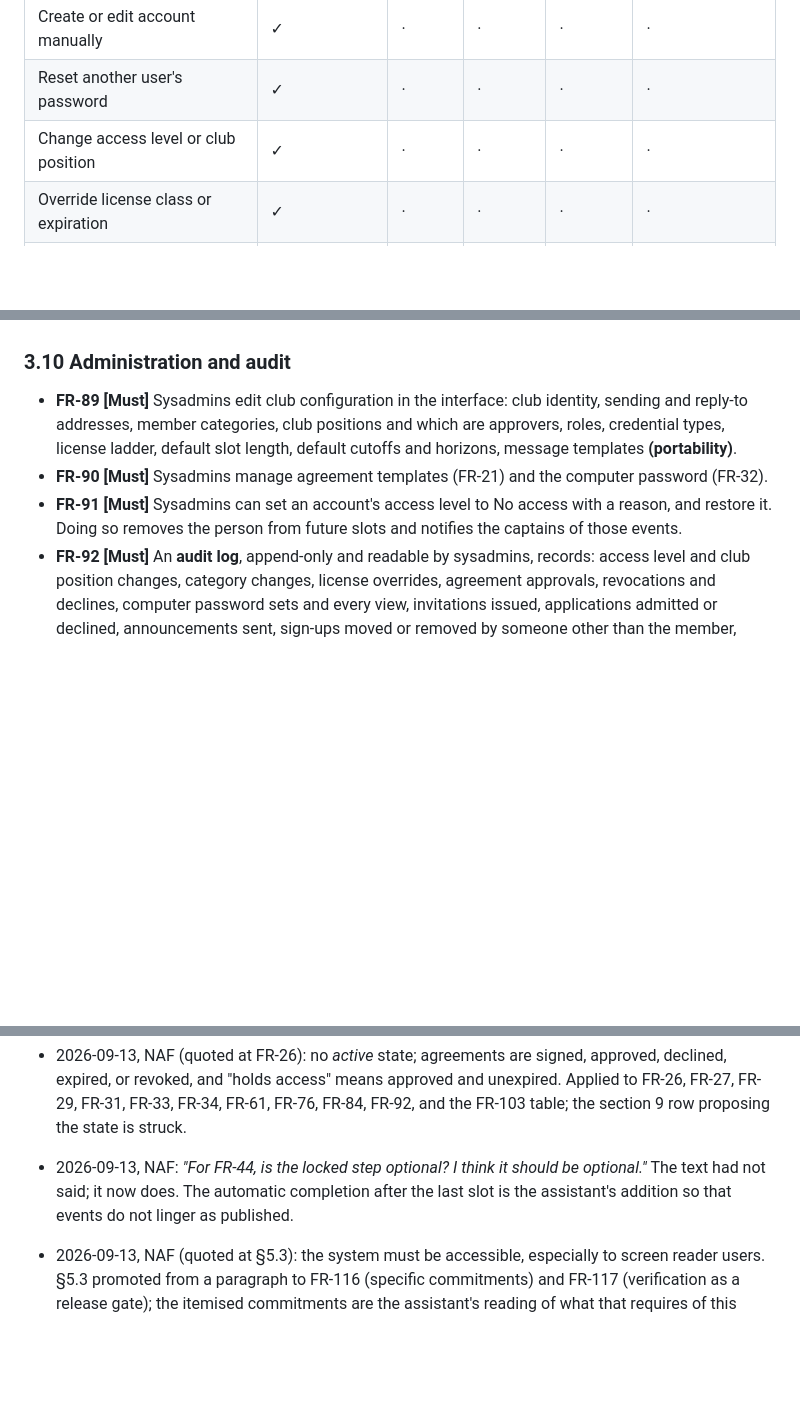
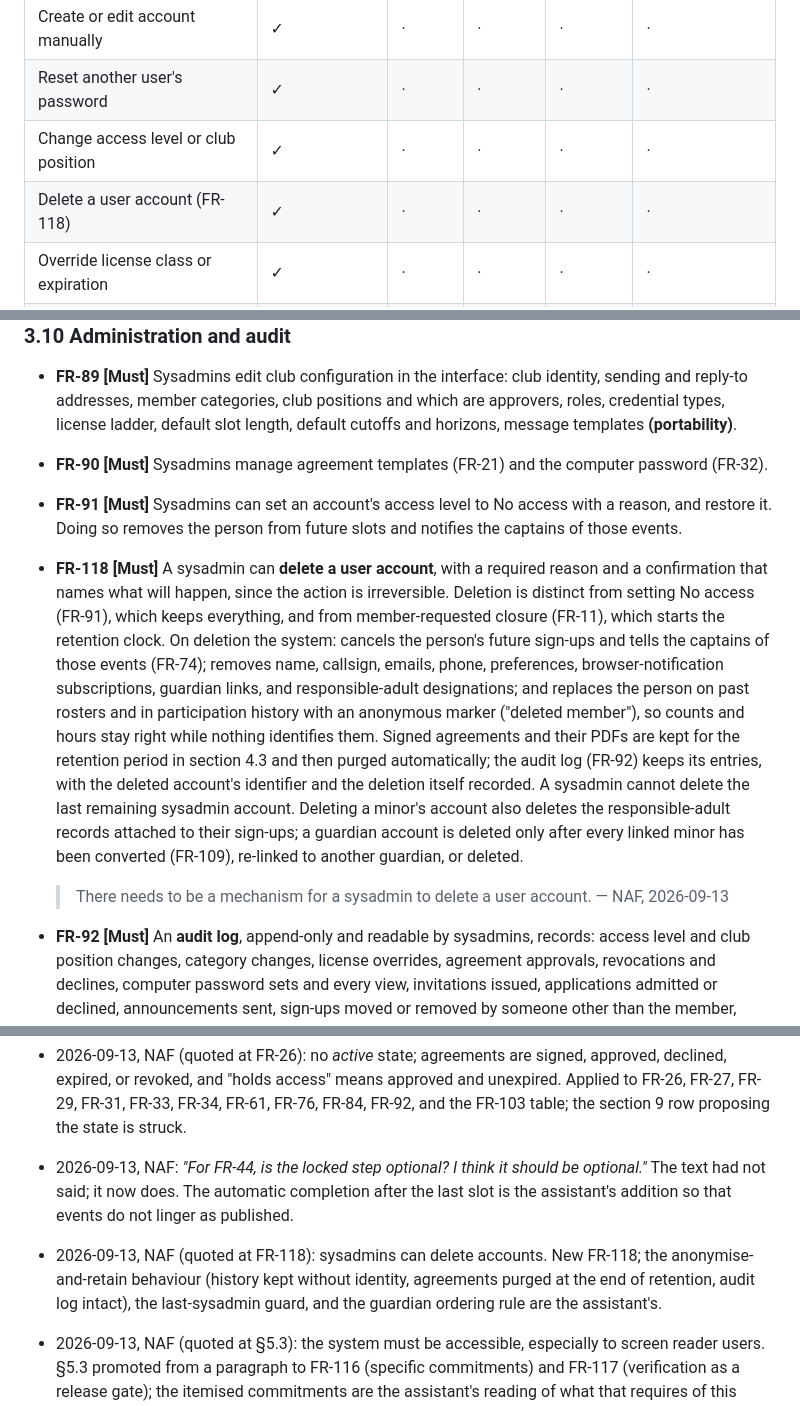
Before and after one commit to w3usr/ARCOps, a Markdown page: docs/REQUIREMENTS.md, 3 parts joined by grey strips. Rendered like a GitHub page; blank space fills up the shorter version.

Commit message:
[AI-assisted] Sysadmin account deletion (FR-118)
The advisor's requirement of 2026-09-13: a sysadmin needs a way to delete a
user account. FR-118 is new. Deletion is distinct from setting No access,
which keeps everything, and from a member asking to close their account,
which starts the retention clock. It cancels the person's future sign-ups and
tells the captains, removes every personal field and link, and replaces the
person in past rosters and participation history with an anonymous marker so
counts stay right while nothing identifies them. Signed agreements are kept
for the retention period and then purged; the audit log keeps its entries.
Two guards: the last sysadmin account cannot be deleted, and a guardian is
deleted only after every linked minor has been converted, re-linked, or
deleted.

Co-Authored-By: Claude Fable 5.1 <noreply@anthropic.com>
Claude-Session: https://claude.ai/code/session_01RWVpAevrfUEKWRuzsh4gVh

```diff
--- a/docs/REQUIREMENTS.md
+++ b/docs/REQUIREMENTS.md
@@ -216,6 +216,7 @@ The draft models this as follows:
 | Create or edit account manually | ✓ | · | · | · | · |
 | Reset another user's password | ✓ | · | · | · | · |
 | Change access level or club position | ✓ | · | · | · | · |
+| Delete a user account (FR-118) | ✓ | · | · | · | · |
 | Override license class or expiration | ✓ | · | · | · | · |
 | Edit own name, callsign, emails, phone, preferences | ✓ | ✓ | ✓ | own | for minor |
 | Sign an access agreement | ✓ | ✓ | ✓ | own | own only, never for the minor (FR-22) |
@@ -1096,6 +1097,23 @@ made it likely that reliable delivery would take time to establish:
 - **FR-91 [Must]** Sysadmins can set an account's access level to No access with a reason, and
   restore it. Doing so removes the person from future slots and notifies the captains of those
   events.
+- **FR-118 [Must]** A sysadmin can **delete a user account**, with a required reason and a
+  confirmation that names what will happen, since the action is irreversible. Deletion is
+  distinct from setting No access (FR-91), which keeps everything, and from member-requested
+  closure (FR-11), which starts the retention clock. On deletion the system: cancels the
+  person's future sign-ups and tells the captains of those events (FR-74); removes name,
+  callsign, emails, phone, preferences, browser-notification subscriptions, guardian links, and
+  responsible-adult designations; and replaces the person on past rosters and in participation
+  history with an anonymous marker ("deleted member"), so counts and hours stay right while
+  nothing identifies them. Signed agreements and their PDFs are kept for the retention period
+  in section 4.3 and then purged automatically; the audit log (FR-92) keeps its entries, with
+  the deleted account's identifier and the deletion itself recorded. A sysadmin cannot delete
+  the last remaining sysadmin account. Deleting a minor's account also deletes the
+  responsible-adult records attached to their sign-ups; a guardian account is deleted only
+  after every linked minor has been converted (FR-109), re-linked to another guardian, or
+  deleted.
+
+  > There needs to be a mechanism for a sysadmin to delete a user account. — NAF, 2026-09-13
 - **FR-92 [Must]** An **audit log**, append-only and readable by sysadmins, records: access
   level and club position changes, category changes, license overrides, agreement approvals,
   revocations and declines, computer password sets and every view, invitations
@@ -1477,6 +1495,10 @@ accept, amend, or strike.
 - 2026-09-13, NAF: *"For FR-44, is the locked step optional? I think it should be optional."*
   The text had not said; it now does. The automatic completion after the last slot is the
   assistant's addition so that events do not linger as published.
+- 2026-09-13, NAF (quoted at FR-118): sysadmins can delete accounts. New FR-118; the
+  anonymise-and-retain behaviour (history kept without identity, agreements purged at the end
+  of retention, audit log intact), the last-sysadmin guard, and the guardian ordering rule are
+  the assistant's.
 - 2026-09-13, NAF (quoted at §5.3): the system must be accessible, especially to screen reader
   users. §5.3 promoted from a paragraph to FR-116 (specific commitments) and FR-117
   (verification as a release gate); the itemised commitments are the assistant's reading of
```
Also changed, not shown: ai/ai_usage_log.md (+14 -0 lines).
